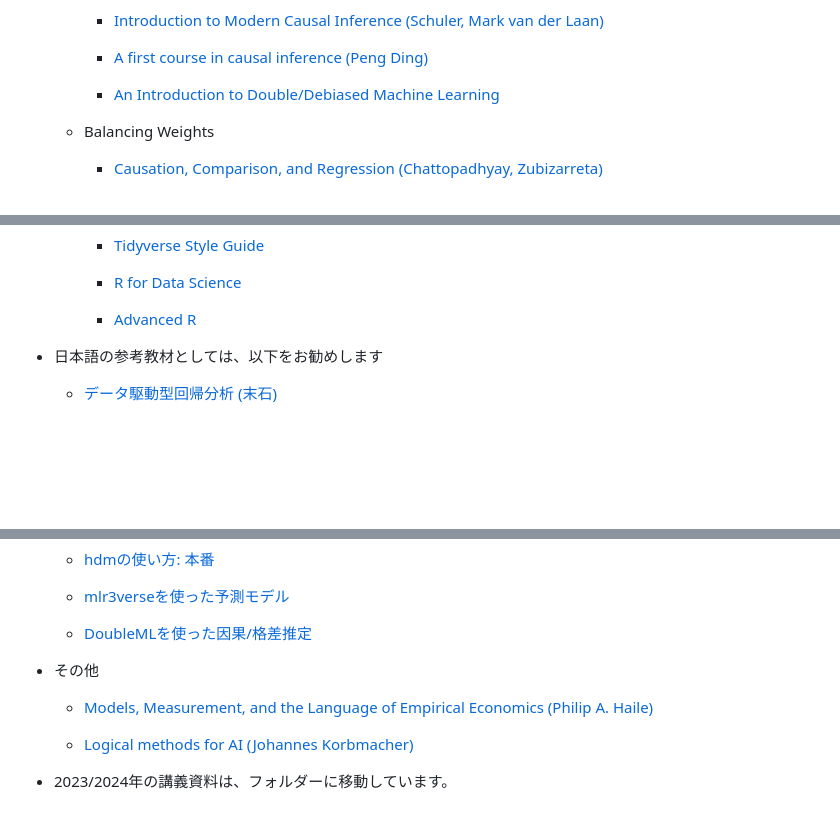
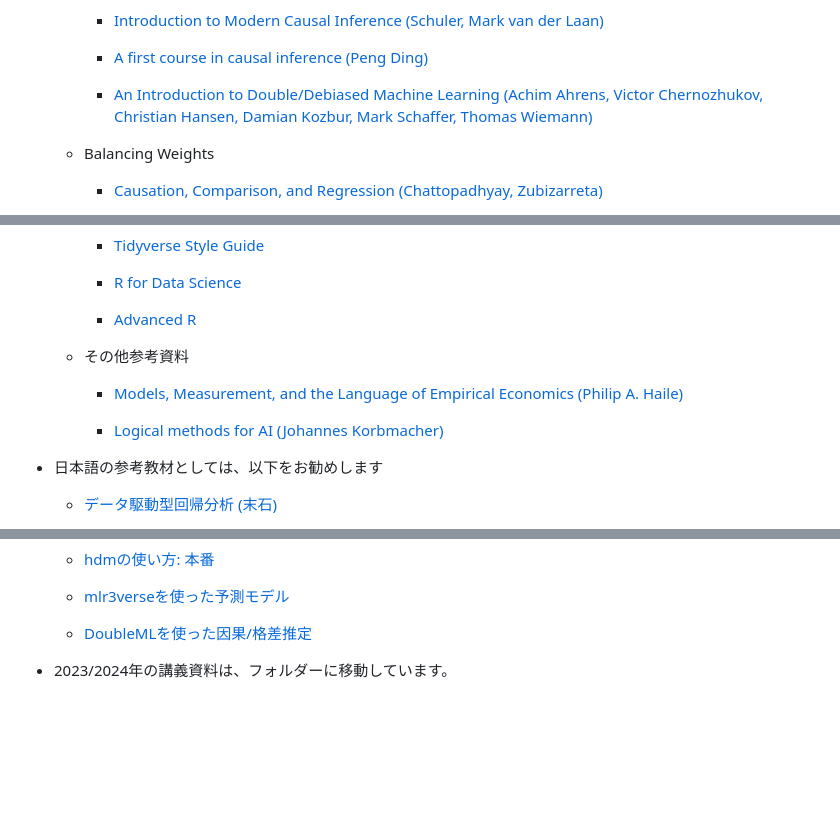
Before and after one commit to tetokawata/TargetML, a Markdown page: README.md, 3 parts joined by grey strips. GitHub-like rendering; blank space fills up the shorter version.

Commit message:
Fix typo

```diff
--- a/README.md
+++ b/README.md
@@ -26,7 +26,7 @@ Public folderから、2025年度用の講義資料と実習用データをダウ
 
         - [A first course in causal inference (Peng Ding)](https://arxiv.org/abs/2305.18793)
 
-        - [An Introduction to Double/Debiased Machine Learning](https://arxiv.org/abs/2504.08324)
+        - [An Introduction to Double/Debiased Machine Learning (Achim Ahrens, Victor Chernozhukov, Christian Hansen, Damian Kozbur, Mark Schaffer, Thomas Wiemann)](https://arxiv.org/abs/2504.08324)
 
     - Balancing Weights
 
@@ -56,6 +56,12 @@ Public folderから、2025年度用の講義資料と実習用データをダウ
 
         - [Advanced R](https://adv-r.hadley.nz/)
 
+    - その他参考資料
+
+        - [Models, Measurement, and the Language of Empirical Economics (Philip A. Haile)](https://sites.google.com/view/philhaile/home/teaching?authuser=0)
+
+        - [Logical methods for AI (Johannes Korbmacher)](https://logicalmethods.ai/textbook/)
+
 
 - 日本語の参考教材としては、以下をお勧めします
 
@@ -79,11 +85,4 @@ Public folderから、2025年度用の講義資料と実習用データをダウ
 
     - [DoubleMLを使った因果/格差推定](https://youtu.be/BCEVt-QgNko)
 
-
-- その他
-
-    - [Models, Measurement, and the Language of Empirical Economics (Philip A. Haile)](https://sites.google.com/view/philhaile/home/teaching?authuser=0)
-
-    - [Logical methods for AI (Johannes Korbmacher)](https://logicalmethods.ai/textbook/)
-
 - 2023/2024年の講義資料は、フォルダーに移動しています。
```
